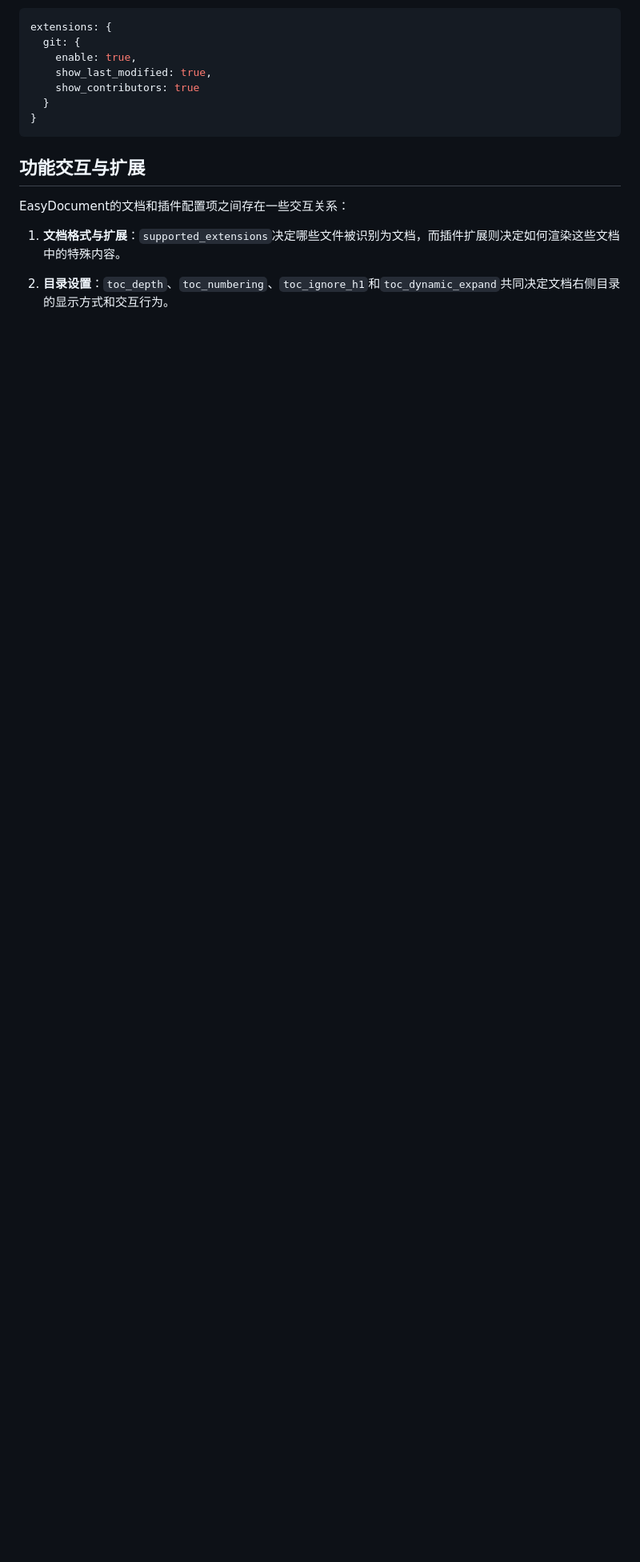
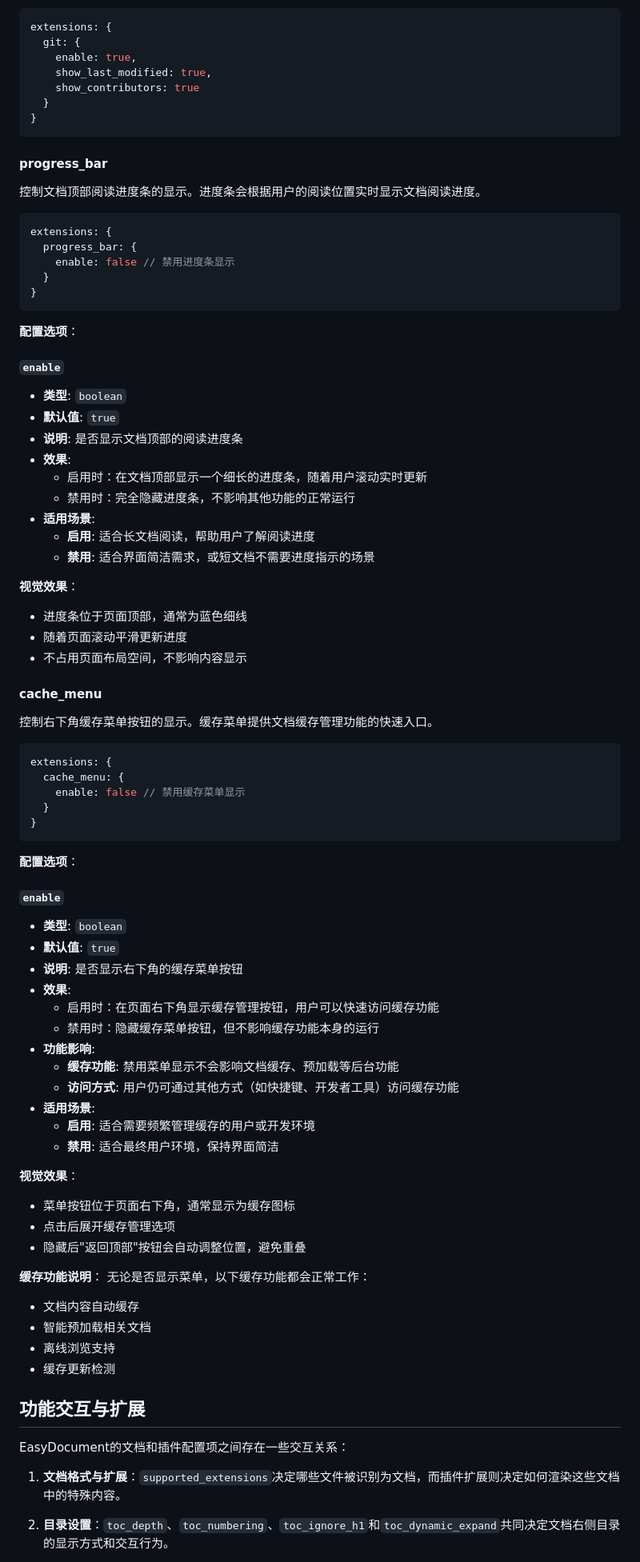
Before and after one commit to LoosePrince/EasyDocument, a Markdown page: data/配置详解/文档与插件.md, the part around one of its changes. Shown at 80% size. Drawn GitHub-style; blank space fills up the shorter version.

````diff
--- a/data/配置详解/文档与插件.md
+++ b/data/配置详解/文档与插件.md
@@ -276,6 +278,76 @@ extensions: {
 }
 ```
 
+#### progress_bar
+
+控制文档顶部阅读进度条的显示。进度条会根据用户的阅读位置实时显示文档阅读进度。
+
+```javascript
+extensions: {
+  progress_bar: {
+    enable: false // 禁用进度条显示
+  }
+}
+```
+
+**配置选项**：
+
+##### `enable`
+- **类型**: `boolean`
+- **默认值**: `true`
+- **说明**: 是否显示文档顶部的阅读进度条
+- **效果**:
+  - 启用时：在文档顶部显示一个细长的进度条，随着用户滚动实时更新
+  - 禁用时：完全隐藏进度条，不影响其他功能的正常运行
+- **适用场景**:
+  - **启用**: 适合长文档阅读，帮助用户了解阅读进度
+  - **禁用**: 适合界面简洁需求，或短文档不需要进度指示的场景
+
+**视觉效果**：
+- 进度条位于页面顶部，通常为蓝色细线
+- 随着页面滚动平滑更新进度
+- 不占用页面布局空间，不影响内容显示
+
+#### cache_menu
+
+控制右下角缓存菜单按钮的显示。缓存菜单提供文档缓存管理功能的快速入口。
+
+```javascript
+extensions: {
+  cache_menu: {
+    enable: false // 禁用缓存菜单显示
+  }
+}
+```
+
+**配置选项**：
+
+##### `enable`
+- **类型**: `boolean`
+- **默认值**: `true`
+- **说明**: 是否显示右下角的缓存菜单按钮
+- **效果**:
+  - 启用时：在页面右下角显示缓存管理按钮，用户可以快速访问缓存功能
+  - 禁用时：隐藏缓存菜单按钮，但不影响缓存功能本身的运行
+- **功能影响**:
+  - **缓存功能**: 禁用菜单显示不会影响文档缓存、预加载等后台功能
+  - **访问方式**: 用户仍可通过其他方式（如快捷键、开发者工具）访问缓存功能
+- **适用场景**:
+  - **启用**: 适合需要频繁管理缓存的用户或开发环境
+  - **禁用**: 适合最终用户环境，保持界面简洁
+
+**视觉效果**：
+- 菜单按钮位于页面右下角，通常显示为缓存图标
+- 点击后展开缓存管理选项
+- 隐藏后"返回顶部"按钮会自动调整位置，避免重叠
+
+**缓存功能说明**：
+无论是否显示菜单，以下缓存功能都会正常工作：
+- 文档内容自动缓存
+- 智能预加载相关文档
+- 离线浏览支持
+- 缓存更新检测
+
 ## 功能交互与扩展
 
 EasyDocument的文档和插件配置项之间存在一些交互关系：
````
Also changed, not shown: other parts of data/配置详解/文档与插件.md (+15 -1 lines), data/配置详解/README.md (+12 -0 lines), data/配置详解/动画参数.md (+34 -0 lines).
